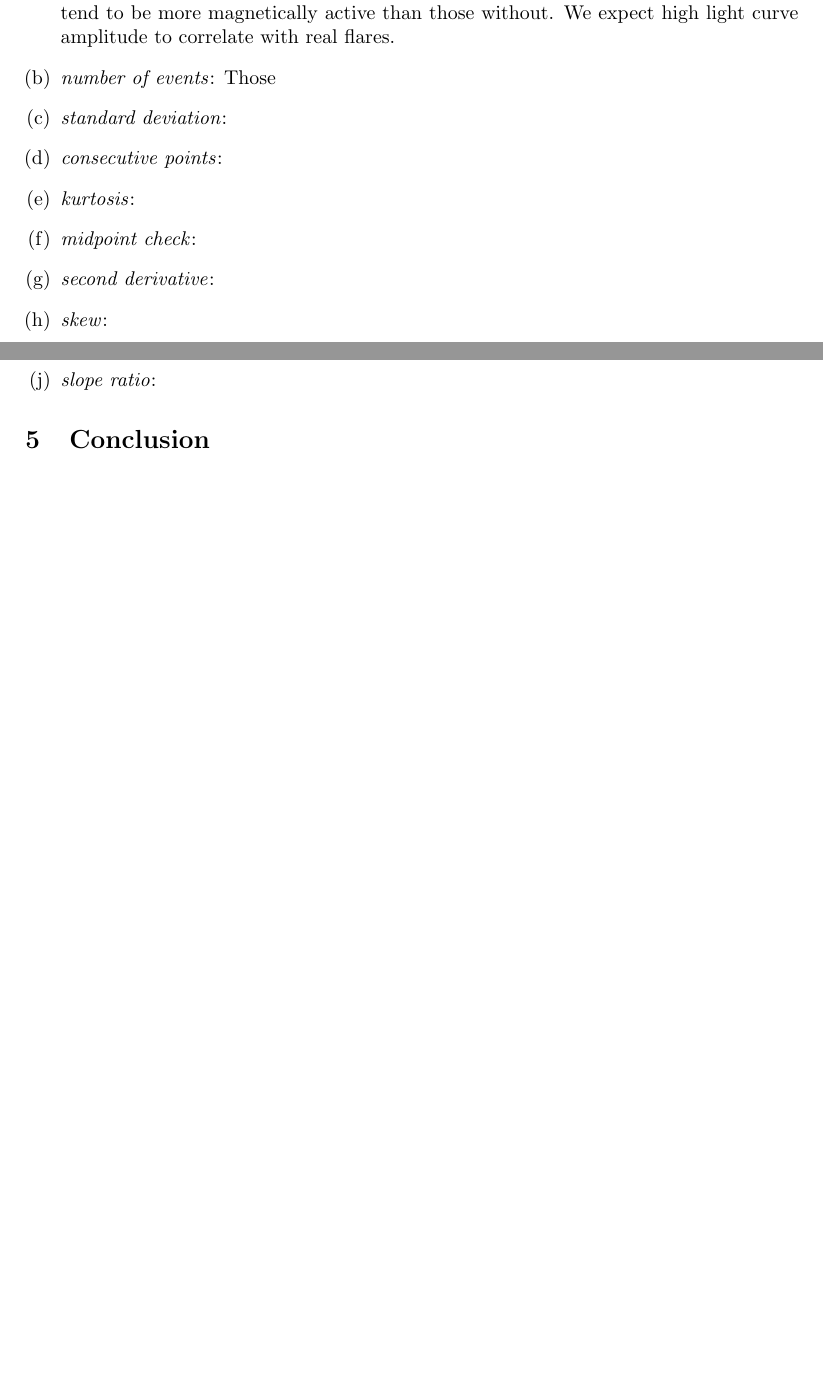
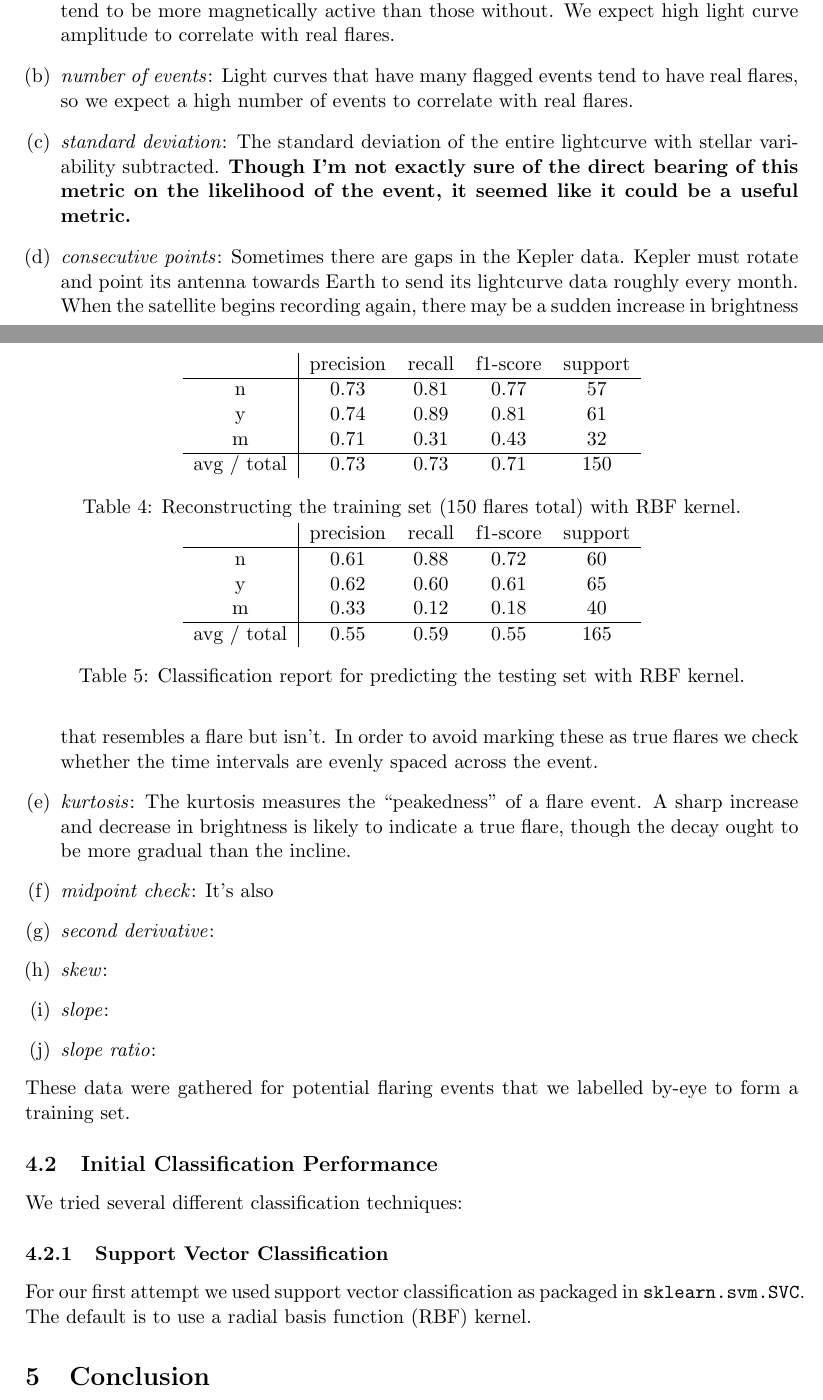
Before and after one commit to nloncke/kepler-flare-project, a LaTeX document (roughdraft.tex): two parts of pages 3 and 4 of 4, joined at a grey line, cut so that both start at the same text, the shorter picture padded with empty space. Compiled offline with pdfLaTeX.

Commit message:
still working on rough draft and metrics; just updating

```diff
--- a/roughdraft.tex
+++ b/roughdraft.tex
@@ -193,17 +195,65 @@ metrics.
   with great stellar variability tend to be more magnetically active
   than those without.  We expect high light curve amplitude to
   correlate with real flares.
-\item \emph{number of events}:  Those
-\item \emph{standard deviation}:
-\item \emph{consecutive points}:
-\item \emph{kurtosis}:
-\item \emph{midpoint check}:
+\item \emph{number of events}: Light curves that have many flagged
+  events tend to have real flares, so we expect a high number of
+  events to correlate with real flares.
+\item \emph{standard deviation}: The standard deviation of the entire
+  lightcurve with stellar variability subtracted.  \textbf{Though I'm not
+  exactly sure of the direct bearing of this metric on the likelihood
+  of the event, it seemed like it could be a useful metric.}
+\item \emph{consecutive points}: Sometimes there are gaps in the
+  Kepler data.  Kepler must rotate and point its antenna towards Earth
+  to send its lightcurve data roughly every month.  When the satellite
+  begins recording again, there may be a sudden increase in brightness
+  that resembles a flare but isn't.  In order to avoid marking these
+  as true flares we check whether the time intervals are evenly spaced
+  across the event.
+\item \emph{kurtosis}: The kurtosis measures the ``peakedness'' of a
+  flare event.  A sharp increase and decrease in brightness is likely
+  to indicate a true flare, though the decay ought to be more gradual
+  than the incline.
+\item \emph{midpoint check}: It's also
 \item \emph{second derivative}:
 \item \emph{skew}:
 \item \emph{slope}:
 \item \emph{slope ratio}:
 \end{enumerate}
+These data were gathered for potential flaring events that we labelled
+by-eye to form a training set.
 
+\subsection{Initial Classification Performance}
+\label{sec:class}
+We tried several different classification techniques:
+
+\subsubsection{Support Vector Classification}
+\label{sec:linear}
+For our first attempt we used support vector classification as
+packaged in \verb|sklearn.svm.SVC|.  The default is to use a radial
+basis function (RBF) kernel.
+\begin{table}
+  \centering
+  \begin{tabular}[h!]{c|c c c c}
+                & precision &recall &f1-score &support \\ \hline
+    n           & 0.73      &0.81   &0.77     &57      \\
+    y           & 0.74      &0.89   &0.81     &61      \\
+    m           & 0.71      &0.31   &0.43     &32      \\ \hline
+    avg / total & 0.73      &0.73   &0.71     &150     \\
+  \end{tabular}
+  \caption{Reconstructing the training set (150 flares total) with RBF kernel.}
+
+  \begin{tabular}[h!]{c|c c c c}
+                & precision &recall &f1-score &support \\ \hline
+    n           & 0.61      &0.88   &0.72     &60      \\
+    y           & 0.62      &0.60   &0.61     &65      \\
+    m           & 0.33      &0.12   &0.18     &40      \\ \hline
+    avg / total & 0.55      &0.59   &0.55     &165     \\
+  \end{tabular}
+  \caption{Classification report for predicting the testing set
+    with RBF kernel.}
+
+
+\end{table}
 
 \section{Conclusion}
 \label{sec:conc}
```
Also changed, not shown: roughdraft.pdf, roughdraft.tex (2 more changed lines), 1 other file.
